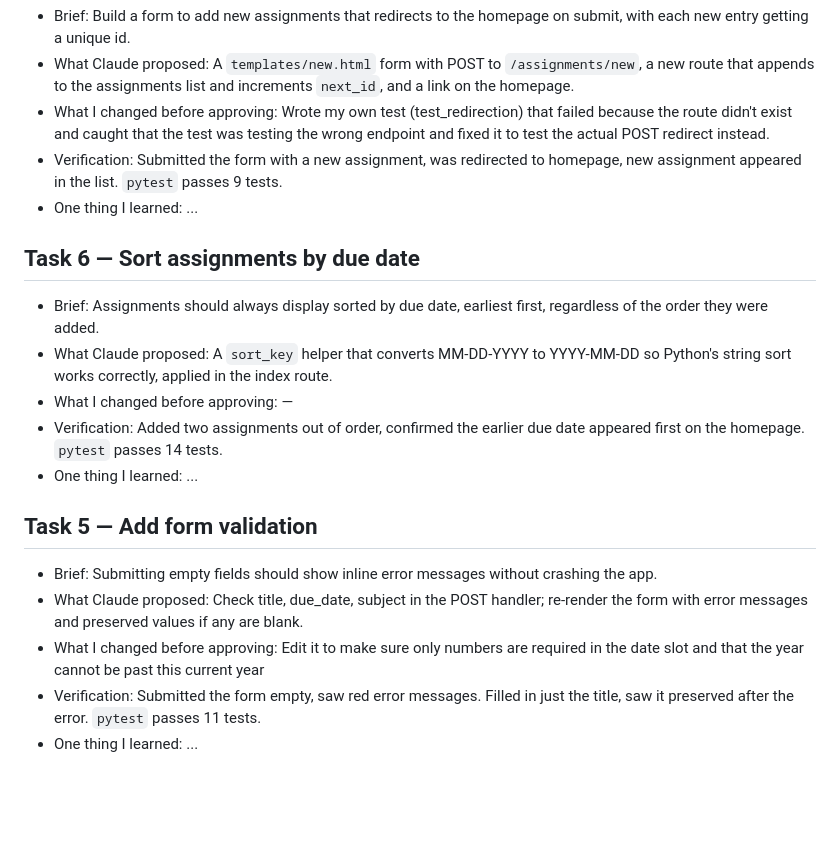
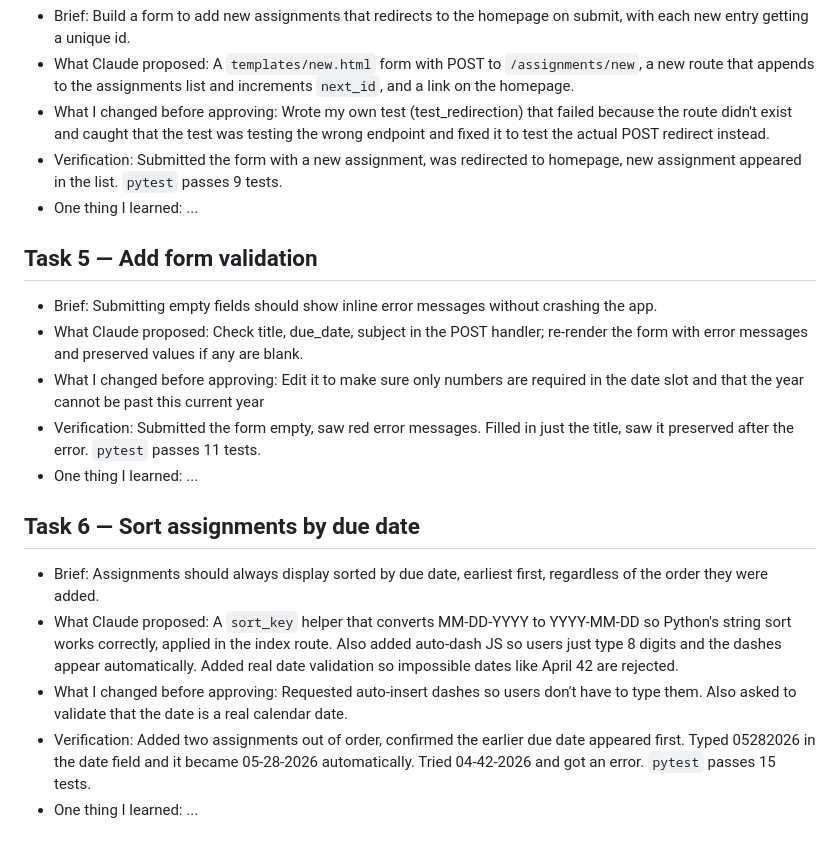
Before and after one commit to rebeccanhlen-code/student-assignment-tracker, a Markdown page: BUILD_LOG.md, the part around the change. GitHub-like rendering; blank space fills up the shorter version.

Commit message:
Fix BUILD_LOG order and update Task 6 entry

```diff
--- a/BUILD_LOG.md
+++ b/BUILD_LOG.md
@@ -34,16 +34,16 @@ Each entry follows the M5/M7 routine: brief → plan → confirm → implement
 - Verification: Submitted the form with a new assignment, was redirected to homepage, new assignment appeared in the list. `pytest` passes 9 tests.
 - One thing I learned: ...
 
-## Task 6 — Sort assignments by due date
-- Brief: Assignments should always display sorted by due date, earliest first, regardless of the order they were added.
-- What Claude proposed: A `sort_key` helper that converts MM-DD-YYYY to YYYY-MM-DD so Python's string sort works correctly, applied in the index route.
-- What I changed before approving: —
-- Verification: Added two assignments out of order, confirmed the earlier due date appeared first on the homepage. `pytest` passes 14 tests.
-- One thing I learned: ...
-
 ## Task 5 — Add form validation
 - Brief: Submitting empty fields should show inline error messages without crashing the app.
 - What Claude proposed: Check title, due_date, subject in the POST handler; re-render the form with error messages and preserved values if any are blank.
 - What I changed before approving: Edit it to make sure only numbers are required in the date slot and that the year cannot be past this current year
 - Verification: Submitted the form empty, saw red error messages. Filled in just the title, saw it preserved after the error. `pytest` passes 11 tests.
 - One thing I learned: ...
+
+## Task 6 — Sort assignments by due date
+- Brief: Assignments should always display sorted by due date, earliest first, regardless of the order they were added.
+- What Claude proposed: A `sort_key` helper that converts MM-DD-YYYY to YYYY-MM-DD so Python's string sort works correctly, applied in the index route. Also added auto-dash JS so users just type 8 digits and the dashes appear automatically. Added real date validation so impossible dates like April 42 are rejected.
+- What I changed before approving: Requested auto-insert dashes so users don't have to type them. Also asked to validate that the date is a real calendar date.
+- Verification: Added two assignments out of order, confirmed the earlier due date appeared first. Typed 05282026 in the date field and it became 05-28-2026 automatically. Tried 04-42-2026 and got an error. `pytest` passes 15 tests.
+- One thing I learned: ...
```
